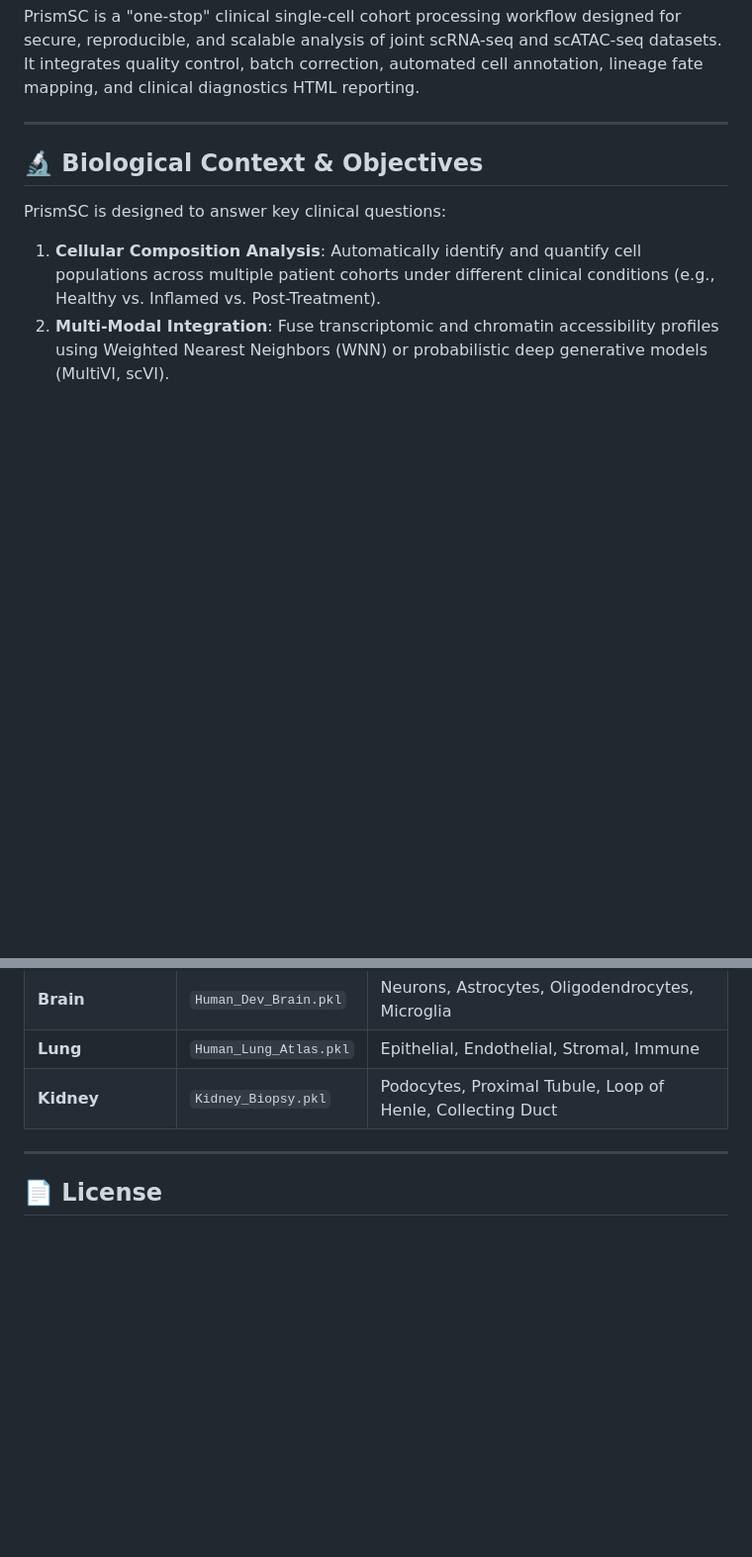
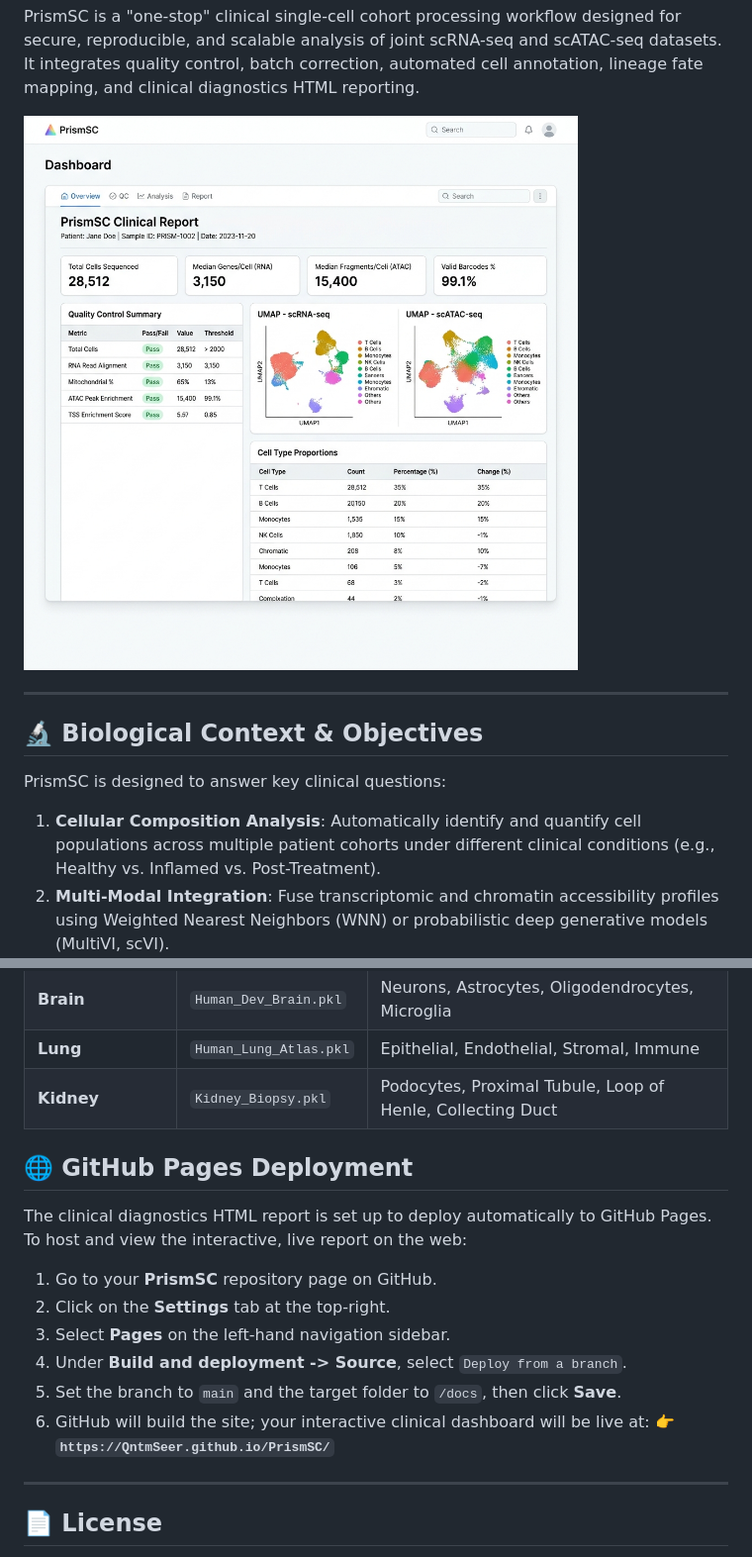
Before and after one commit to QntmSeer/PrismSC, a Markdown page: README.md, 2 parts joined by grey strips. Shown at 99% size. Drawn GitHub-style; pictures changed too: docs/cohort_clinical_report_preview.jpg (added); blank space fills up the shorter version.

Commit message:
docs: copy clinical report to /docs for GitHub Pages and add visual preview to README

```diff
--- a/README.md
+++ b/README.md
@@ -13,5 +14,7 @@
 
 PrismSC is a "one-stop" clinical single-cell cohort processing workflow designed for secure, reproducible, and scalable analysis of joint scRNA-seq and scATAC-seq datasets. It integrates quality control, batch correction, automated cell annotation, lineage fate mapping, and clinical diagnostics HTML reporting.
+
+![Clinical Report Preview](docs/cohort_clinical_report_preview.jpg)
 
 ---
 
@@ -172,6 +175,17 @@ To run the workflow on organs other than immune cells, modify `params.annotation
 | **Lung** | `Human_Lung_Atlas.pkl` | Epithelial, Endothelial, Stromal, Immune |
 | **Kidney** | `Kidney_Biopsy.pkl` | Podocytes, Proximal Tubule, Loop of Henle, Collecting Duct |
 
+## 🌐 GitHub Pages Deployment
+
+The clinical diagnostics HTML report is set up to deploy automatically to GitHub Pages. To host and view the interactive, live report on the web:
+1. Go to your **PrismSC** repository page on GitHub.
+2. Click on the **Settings** tab at the top-right.
+3. Select **Pages** on the left-hand navigation sidebar.
+4. Under **Build and deployment -> Source**, select `Deploy from a branch`.
+5. Set the branch to `main` and the target folder to `/docs`, then click **Save**.
+6. GitHub will build the site; your interactive clinical dashboard will be live at:
+   👉 **`https://QntmSeer.github.io/PrismSC/`**
+
 ---
 
 ## 📄 License
```
Also changed, not shown: other parts of README.md (+1 -0 lines), 1 other file.
